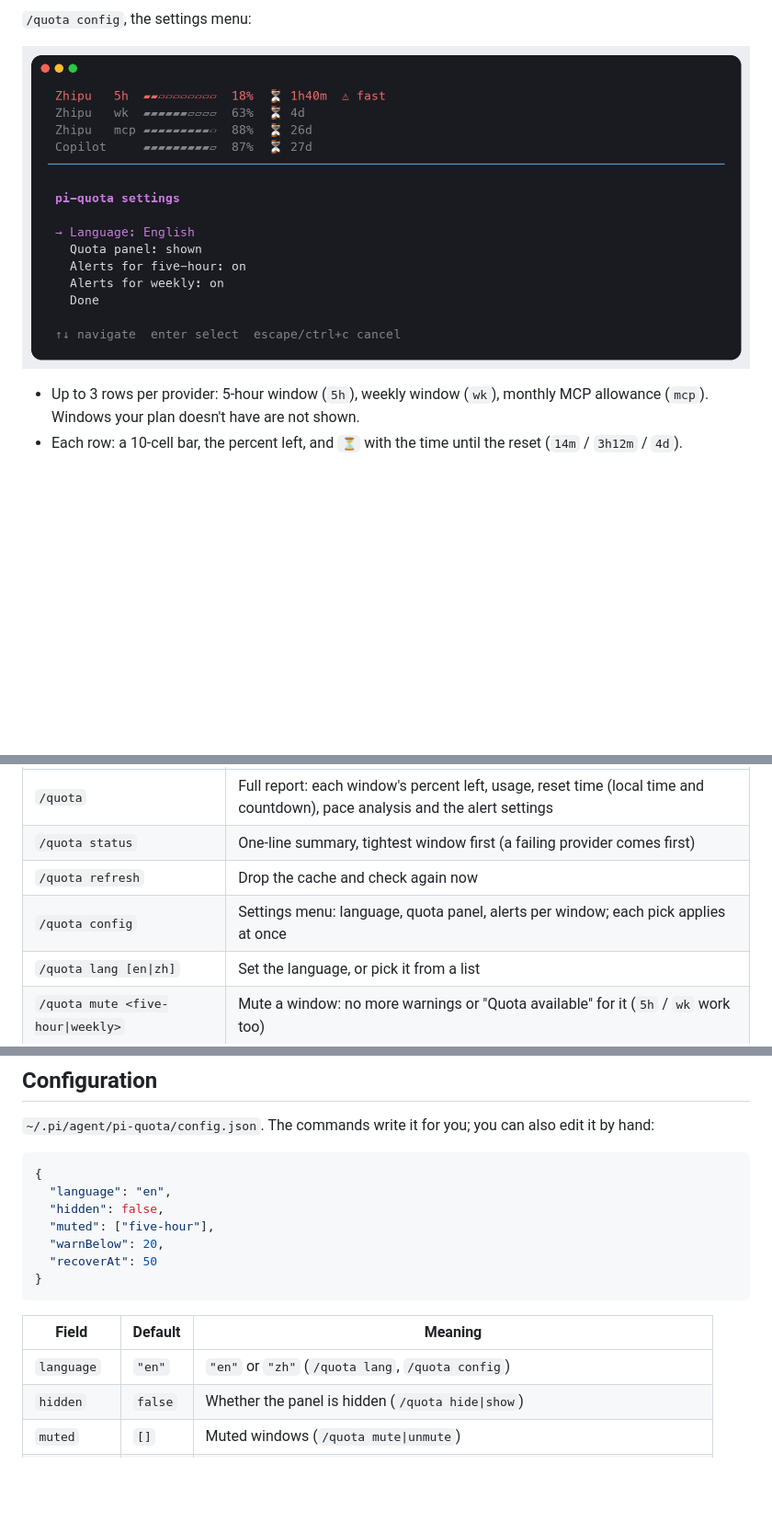
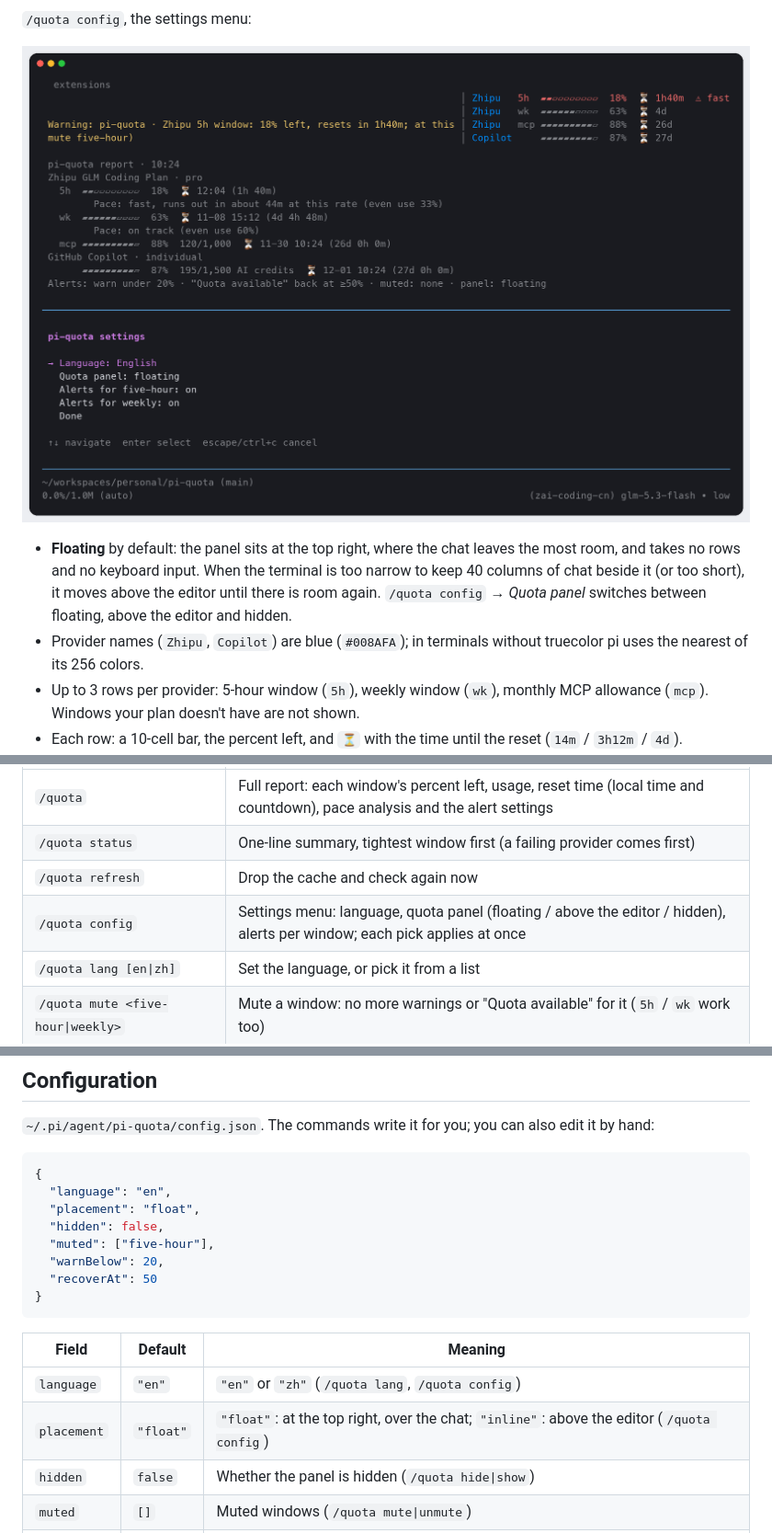
Before and after one commit to yangwudong/pi-quota, a Markdown page: README.md, 3 parts joined by grey strips. Shown at 92% size. Drawn GitHub-style; pictures changed too: docs/screenshot-config.png; blank space fills up the shorter version.

````diff
--- a/README.md
+++ b/README.md
@@ -26,4 +26,6 @@ The resident panel above the editor, with a warning (example data):
 
+- **Floating** by default: the panel sits at the top right, where the chat leaves the most room, and takes no rows and no keyboard input. When the terminal is too narrow to keep 40 columns of chat beside it (or too short), it moves above the editor until there is room again. `/quota config` → *Quota panel* switches between floating, above the editor and hidden.
+- Provider names (`Zhipu`, `Copilot`) are blue (`#008AFA`); in terminals without truecolor pi uses the nearest of its 256 colors.
 - Up to 3 rows per provider: 5-hour window (`5h`), weekly window (`wk`), monthly MCP allowance (`mcp`). Windows your plan doesn't have are not shown.
 - Each row: a 10-cell bar, the percent left, and `⏳` with the time until the reset (`14m` / `3h12m` / `4d`).
 - `⚠ fast` at the end of a row when the window is used faster than even use (once more than 10% of it has passed).
@@ -70,7 +72,7 @@ Type `/quota ` to see every argument with a description.
 | `/quota` | Full report: each window's percent left, usage, reset time (local time and countdown), pace analysis and the alert settings |
 | `/quota status` | One-line summary, tightest window first (a failing provider comes first) |
 | `/quota refresh` | Drop the cache and check again now |
-| `/quota config` | Settings menu: language, quota panel, alerts per window; each pick applies at once |
+| `/quota config` | Settings menu: language, quota panel (floating / above the editor / hidden), alerts per window; each pick applies at once |
 | `/quota lang [en\|zh]` | Set the language, or pick it from a list |
 | `/quota mute <five-hour\|weekly>` | Mute a window: no more warnings or "Quota available" for it (`5h` / `wk` work too) |
 | `/quota unmute <five-hour\|weekly>` | Unmute it |
@@ -92,6 +94,7 @@ Type `/quota ` to see every argument with a description.
 ```json
 {
   "language": "en",
+  "placement": "float",
   "hidden": false,
   "muted": ["five-hour"],
   "warnBelow": 20,
@@ -102,6 +105,7 @@ Type `/quota ` to see every argument with a description.
 | Field | Default | Meaning |
 |---|---|---|
 | `language` | `"en"` | `"en"` or `"zh"` (`/quota lang`, `/quota config`) |
+| `placement` | `"float"` | `"float"`: at the top right, over the chat; `"inline"`: above the editor (`/quota config`) |
 | `hidden` | `false` | Whether the panel is hidden (`/quota hide\|show`) |
 | `muted` | `[]` | Muted windows (`/quota mute\|unmute`) |
 | `warnBelow` | `20` | Warn when less than this percent is left, in (0, 100] |
````
Also changed, not shown: other parts of README.md (+6 -5 lines), CHANGELOG.md (+11 -0 lines), README.zh-CN.md (+11 -6 lines), docs/screenshot-report-zh.png, docs/screenshot-report.png, docs/screenshot-widget.png, 13 other files.
